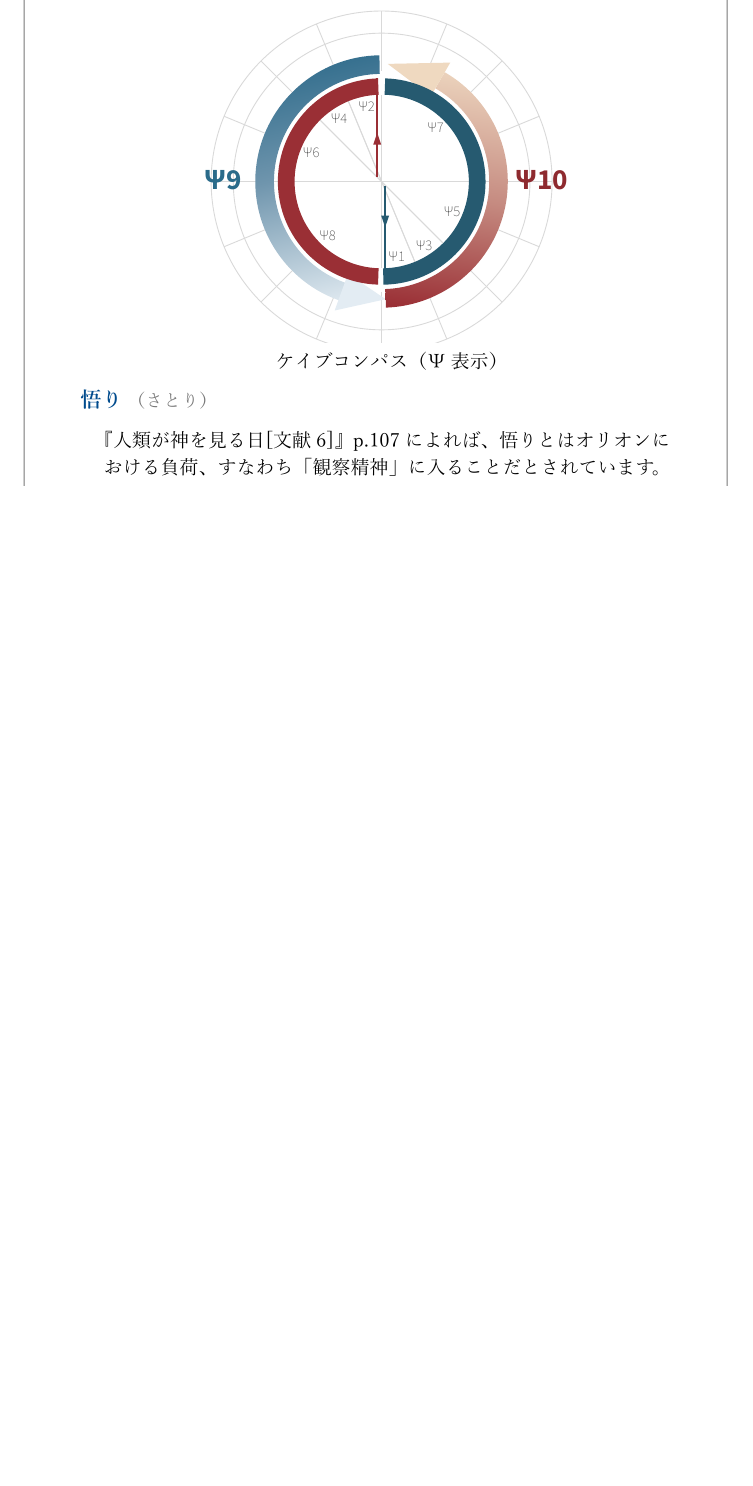
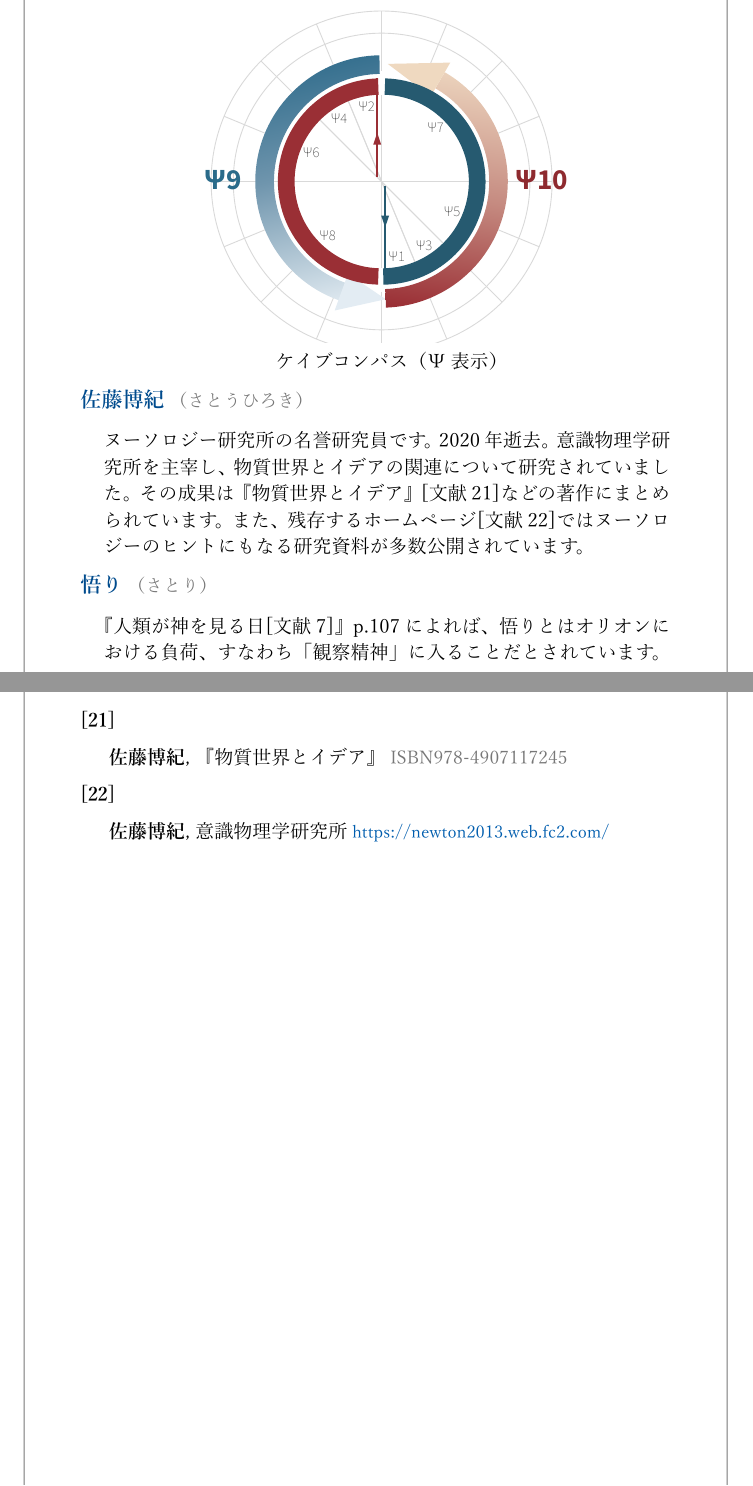
Before and after one commit to larkynote/noosology, a Typst document (typ/noosology.typ): part of page 4 of 12 before the commit and two parts of pages 4 and 12 of 13 after it, the two joined at a grey line, cut so that both start at the same text, the shorter picture padded with empty space. The pictures show the PDF file pdf/noosology.pdf that the author committed with the source.

Commit message:
佐藤博士について記載

```diff
--- a/typ/noosology.typ
+++ b/typ/noosology.typ
@@ -188,6 +188,14 @@
 )]
 )
 
+// さとうひろき
+=== 佐藤博紀
+#term-item(
+  term: "佐藤博紀",
+  kana: "さとうひろき",
+  desc: [ヌーソロジー研究所の名誉研究員です。2020年逝去。意識物理学研究所を主宰し、物質世界とイデアの関連について研究されていました。その成果は『物質世界とイデア』[@satohakase-book-idea]などの著作にまとめられています。また、残存するホームページ[@satohakase-hp]ではヌーソロジーのヒントにもなる研究資料が多数公開されています。]
+)
+
 // さとり
 === 悟り
 #term-item(
@@ -340,6 +348,12 @@
 )
 
 #bib-item(
+  title: [武蔵野学院大学ヌーソロジー研究所],
+  url: "https://lab.noos-academeia.com/",
+  label-key: "noosology-lab-hp"
+)
+
+#bib-item(
   author: "武蔵野学院大学ヌーソロジー研究所",
   title: [再生リスト「半田広宣（所長）」],
   url: "https://youtube.com/playlist?list=PLdqwrJECkIBUSOrHyvzoQipdxjRcH5bE2&si=IRSWdSV9pH4LMlG9",
@@ -479,6 +493,20 @@
   url: "https://x.com/kohsen/status/1697028294628258023?s=20",
   label-key: "handa-x-pentave-fuka"
 )
+
+#bib-item(
+  author: "佐藤博紀",
+  title: [『物質世界とイデア』],
+  note: [ISBN978-4907117245],
+  label-key: "satohakase-book-idea"
+)
+
+#bib-item(
+  author: "佐藤博紀",
+  title: [意識物理学研究所],
+  url: "https://newton2013.web.fc2.com/",
+  label-key: "satohakase-hp"
+)
 //▲ここまで参考文献■■■■■■■■■■■■■■■■■■■■■■■■■■■■■■■■
 
 #pagebreak()
```
Also changed, not shown: pdf/noosology.pdf.
